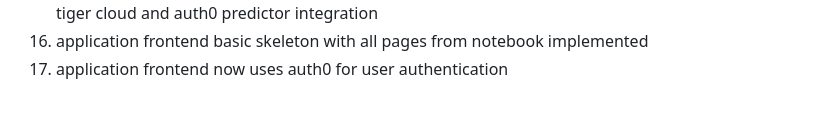
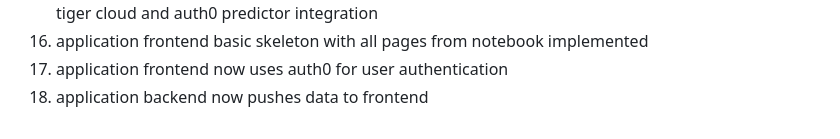
Before and after one commit to matthewthomasbeck/hackwestx, a Markdown page: README.md, the part around the change. Drawn GitHub-style.

Commit message:
Updated checklist

```diff
--- a/README.md
+++ b/README.md
@@ -74,3 +74,4 @@ THINGS DONE:
 15. appliaction backend to predictor backend to application backend pipeline complete with complete tiger cloud and auth0 predictor integration
 16. application frontend basic skeleton with all pages from notebook implemented
 17. application frontend now uses auth0 for user authentication
+18. application backend now pushes data to frontend
```
